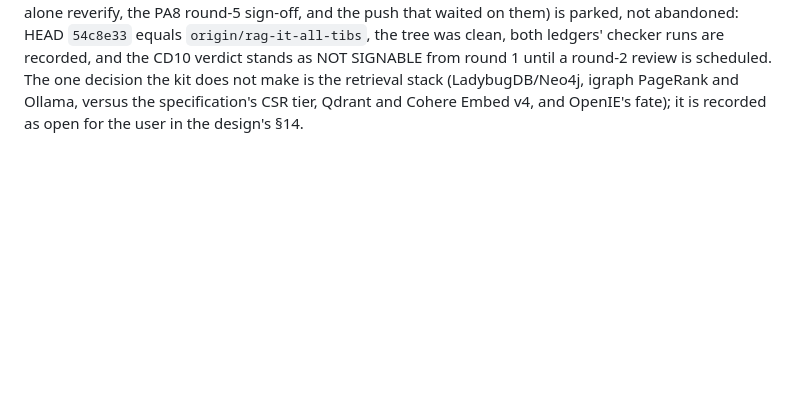
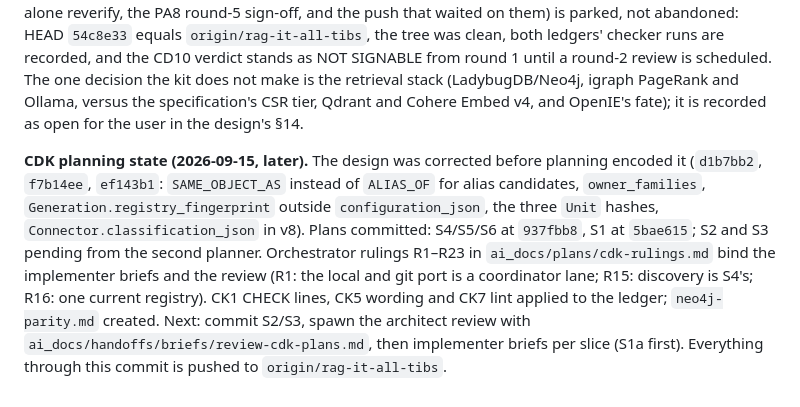
Before and after one commit to MattMakes/hippo, a Markdown page: ai_docs/checkpoints/2026-09-11-execution-state.md, the part around the change. GitHub-like rendering; blank space fills up the shorter version.

Commit message:
Checkpoint the CDK planning state: plans, rulings, applied ledger lines, next steps
Claude-Session: https://claude.ai/code/session_014KWY6KpCppo87nb9edeiwf

```diff
--- a/ai_docs/checkpoints/2026-09-11-execution-state.md
+++ b/ai_docs/checkpoints/2026-09-11-execution-state.md
@@ -447,3 +447,14 @@ Full Fake unit suite at `0d4d2ec` with `-W error` plus the exact AnyIO ignore: 3
 Task 4 wrap-up review (`ai_docs/reports/2026-09-12-pa4-wrapup-review.md`): 4e SPEC PASS on seven of eight decisions (the `str(exc)` grep in decision 1 is not yet true; 33 sites, two leak-class) and QUALITY PASS with findings; 4f SPEC and QUALITY PASS with findings; PA1–PA7 pass verbatim at `f96c01f` (PA7 Ladybug 484 passed in 39 minutes) and PA8's static half passes, but PA8 cannot be signed while nineteen review findings stay open. The activation gate lines PA5–PA7 now include the wrap-up test files. Published `b0351ed..4a8bbb2`. A final cleanup batch (the four mediums and the lows, all one-to-three-line changes) is in flight; PA8 is signed after it and one more independent pass.
 
 Direction change (2026-09-15). The user imported the Enterprise Graph-RAG unified specification v1.0 as the direction of record (`docs/spec/enterprise-graph-rag-v1.md`, committed at `d6d9a6c`) and asked for a generalized Connector Developer Kit as another v1.0 output: an SDK that connects data of any type, classifies it as a type when it connects, and ingests it through one contract. The kit's design of record is `docs/spec/connector-developer-kit.md`; its gates are CK1–CK7 in `ai_docs/gates/rag-it-all/cdk/GATES.md`; its slices S1a, S1b, S2–S6 are listed there and planned in `ai_docs/plans/cdk-*.md`. The verification wave that was next before the change (the CD10 round-2 review after r21a–r21w, the PA7-alone reverify, the PA8 round-5 sign-off, and the push that waited on them) is parked, not abandoned: HEAD `54c8e33` equals `origin/rag-it-all-tibs`, the tree was clean, both ledgers' checker runs are recorded, and the CD10 verdict stands as NOT SIGNABLE from round 1 until a round-2 review is scheduled. The one decision the kit does not make is the retrieval stack (LadybugDB/Neo4j, igraph PageRank and Ollama, versus the specification's CSR tier, Qdrant and Cohere Embed v4, and OpenIE's fate); it is recorded as open for the user in the design's §14.
+
+**CDK planning state (2026-09-15, later).** The design was corrected before planning encoded it
+(`d1b7bb2`, `f7b14ee`, `ef143b1`: `SAME_OBJECT_AS` instead of `ALIAS_OF` for alias candidates,
+`owner_families`, `Generation.registry_fingerprint` outside `configuration_json`, the three `Unit`
+hashes, `Connector.classification_json` in v8). Plans committed: S4/S5/S6 at `937fbb8`, S1 at
+`5bae615`; S2 and S3 pending from the second planner. Orchestrator rulings R1–R23 in
+`ai_docs/plans/cdk-rulings.md` bind the implementer briefs and the review (R1: the local and git port
+is a coordinator lane; R15: discovery is S4's; R16: one current registry). CK1 CHECK lines, CK5
+wording and CK7 lint applied to the ledger; `neo4j-parity.md` created. Next: commit S2/S3, spawn the
+architect review with `ai_docs/handoffs/briefs/review-cdk-plans.md`, then implementer briefs per
+slice (S1a first). Everything through this commit is pushed to `origin/rag-it-all-tibs`.
```
